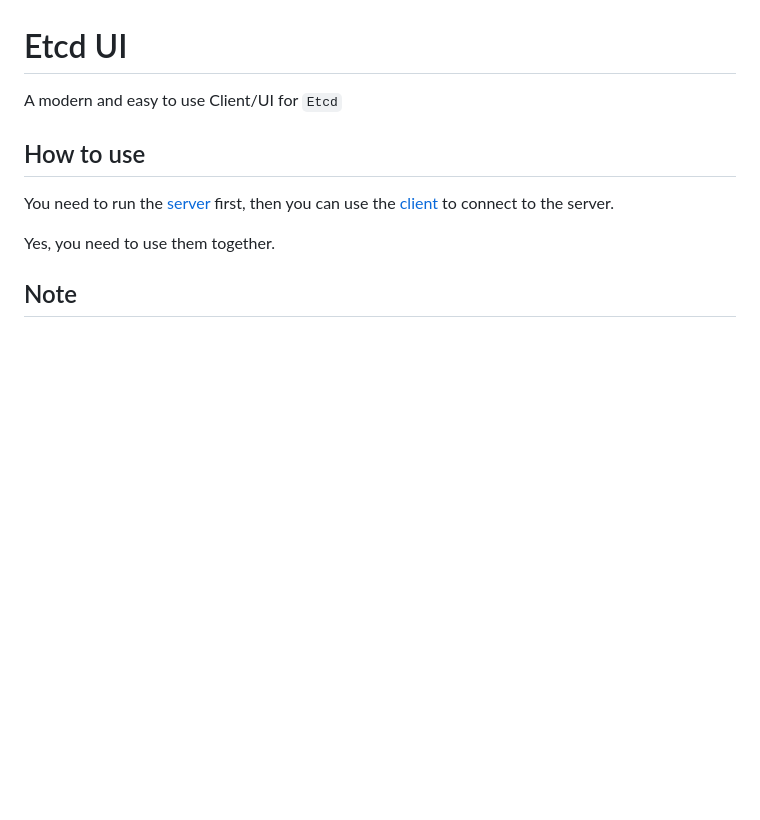
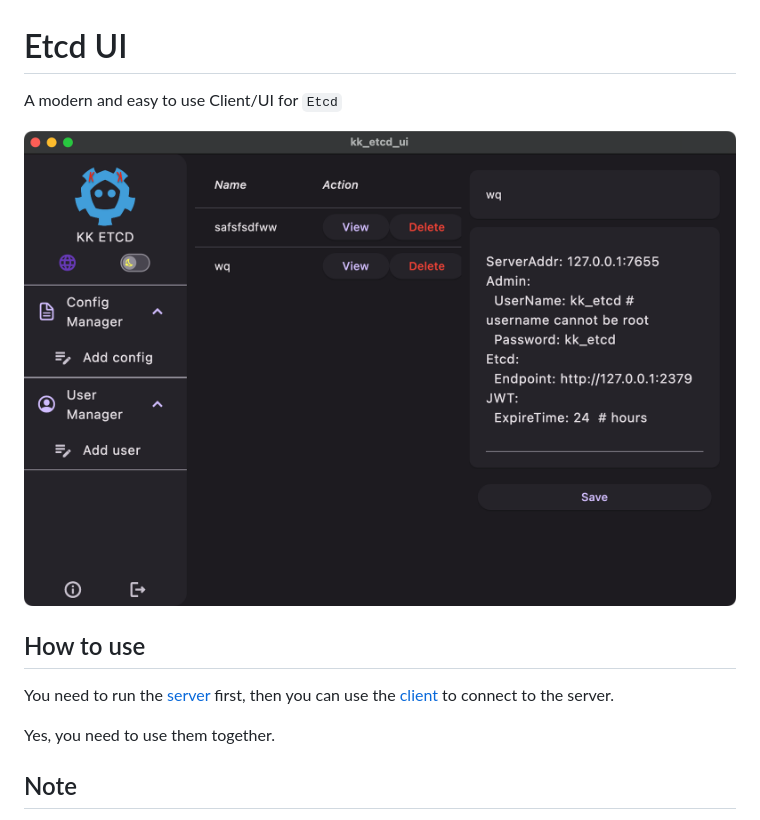
Before and after one commit to cruvie/kk_etcd_ui, a Markdown page: README.md, the part around the change. Rendered like a GitHub page; pictures changed too: lib/assets/images/ui.png (added); blank space fills up the shorter version.

```diff
--- a/README.md
+++ b/README.md
@@ -1,6 +1,8 @@
 # Etcd UI
 
 A modern and easy to use Client/UI for `Etcd`
+
+![](https://github.com/cruvie/kk_etcd_ui/blob/master/lib/assets/images/ui.png)
 
 ## How to use
 
```
